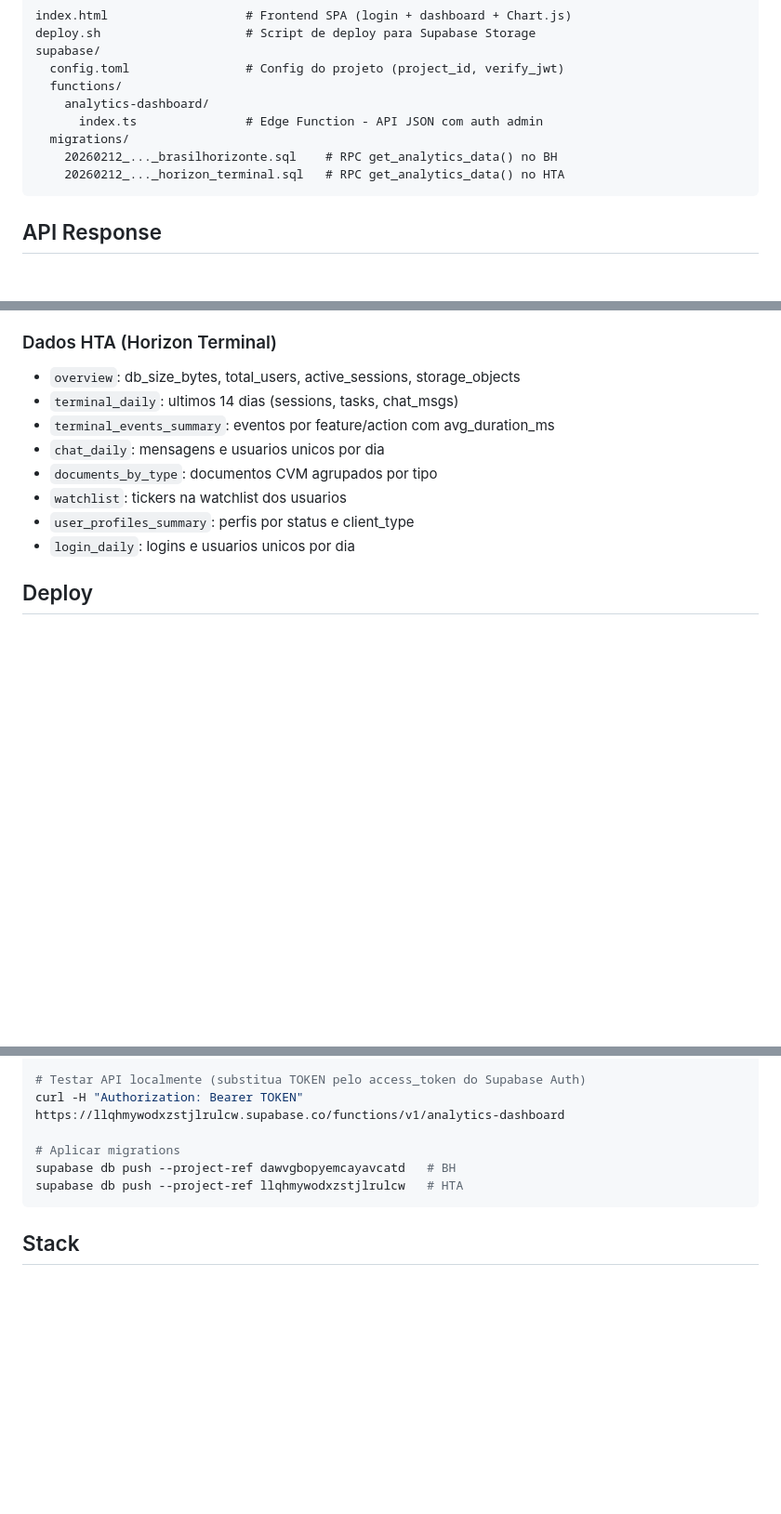
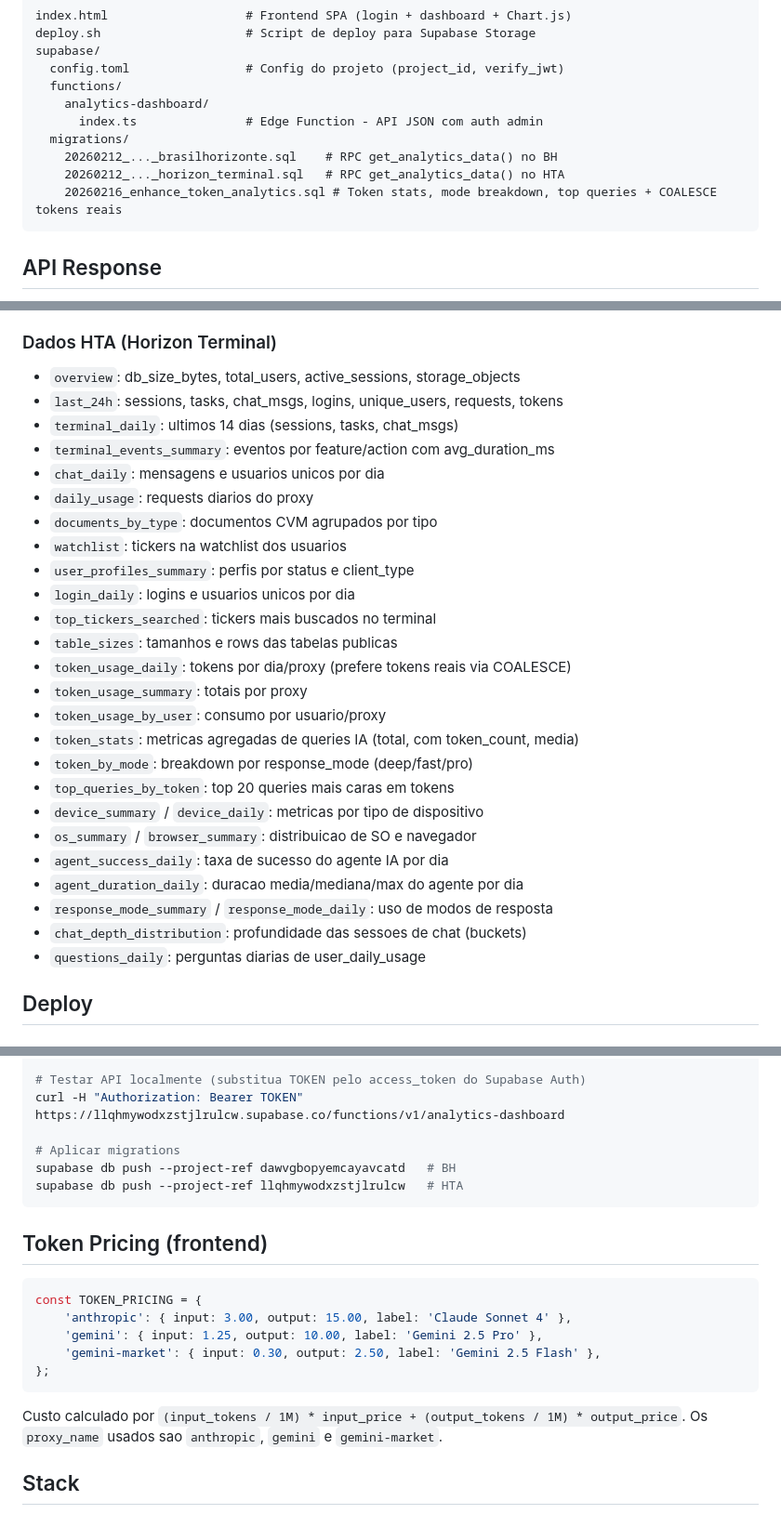
Before and after one commit to brasilhorizonte/supabase-analytics-dashboard, a Markdown page: CLAUDE.md, 3 parts joined by grey strips. Shown at 93% size. Drawn GitHub-style; blank space fills up the shorter version.

Commit message:
Update project documentation with complete HTA data fields and token pricing
Co-Authored-By: Claude Opus 4.6 <noreply@anthropic.com>

````diff
--- a/CLAUDE.md
+++ b/CLAUDE.md
@@ -39,6 +39,7 @@ supabase/
   migrations/
     20260212_..._brasilhorizonte.sql    # RPC get_analytics_data() no BH
     20260212_..._horizon_terminal.sql   # RPC get_analytics_data() no HTA
+    20260216_enhance_token_analytics.sql # Token stats, mode breakdown, top queries + COALESCE tokens reais
 ```
 
 ## API Response
@@ -66,13 +67,30 @@ A Edge Function retorna:
 
 ### Dados HTA (Horizon Terminal)
 - `overview`: db_size_bytes, total_users, active_sessions, storage_objects
+- `last_24h`: sessions, tasks, chat_msgs, logins, unique_users, requests, tokens
 - `terminal_daily`: ultimos 14 dias (sessions, tasks, chat_msgs)
 - `terminal_events_summary`: eventos por feature/action com avg_duration_ms
 - `chat_daily`: mensagens e usuarios unicos por dia
+- `daily_usage`: requests diarios do proxy
 - `documents_by_type`: documentos CVM agrupados por tipo
 - `watchlist`: tickers na watchlist dos usuarios
 - `user_profiles_summary`: perfis por status e client_type
 - `login_daily`: logins e usuarios unicos por dia
+- `top_tickers_searched`: tickers mais buscados no terminal
+- `table_sizes`: tamanhos e rows das tabelas publicas
+- `token_usage_daily`: tokens por dia/proxy (prefere tokens reais via COALESCE)
+- `token_usage_summary`: totais por proxy
+- `token_usage_by_user`: consumo por usuario/proxy
+- `token_stats`: metricas agregadas de queries IA (total, com token_count, media)
+- `token_by_mode`: breakdown por response_mode (deep/fast/pro)
+- `top_queries_by_token`: top 20 queries mais caras em tokens
+- `device_summary` / `device_daily`: metricas por tipo de dispositivo
+- `os_summary` / `browser_summary`: distribuicao de SO e navegador
+- `agent_success_daily`: taxa de sucesso do agente IA por dia
+- `agent_duration_daily`: duracao media/mediana/max do agente por dia
+- `response_mode_summary` / `response_mode_daily`: uso de modos de resposta
+- `chat_depth_distribution`: profundidade das sessoes de chat (buckets)
+- `questions_daily`: perguntas diarias de user_daily_usage
 
 ## Deploy
 
@@ -116,6 +135,18 @@ supabase db push --project-ref dawvgbopyemcayavcatd   # BH
 supabase db push --project-ref llqhmywodxzstjlrulcw   # HTA
 ```
 
+## Token Pricing (frontend)
+
+```javascript
+const TOKEN_PRICING = {
+    'anthropic': { input: 3.00, output: 15.00, label: 'Claude Sonnet 4' },
+    'gemini': { input: 1.25, output: 10.00, label: 'Gemini 2.5 Pro' },
+    'gemini-market': { input: 0.30, output: 2.50, label: 'Gemini 2.5 Flash' },
+};
+```
+
+Custo calculado por `(input_tokens / 1M) * input_price + (output_tokens / 1M) * output_price`. Os `proxy_name` usados sao `anthropic`, `gemini` e `gemini-market`.
+
 ## Stack
 
 - **Runtime**: Deno (Supabase Edge Functions)
````
Also changed, not shown: other parts of CLAUDE.md (+1 -0 lines).
